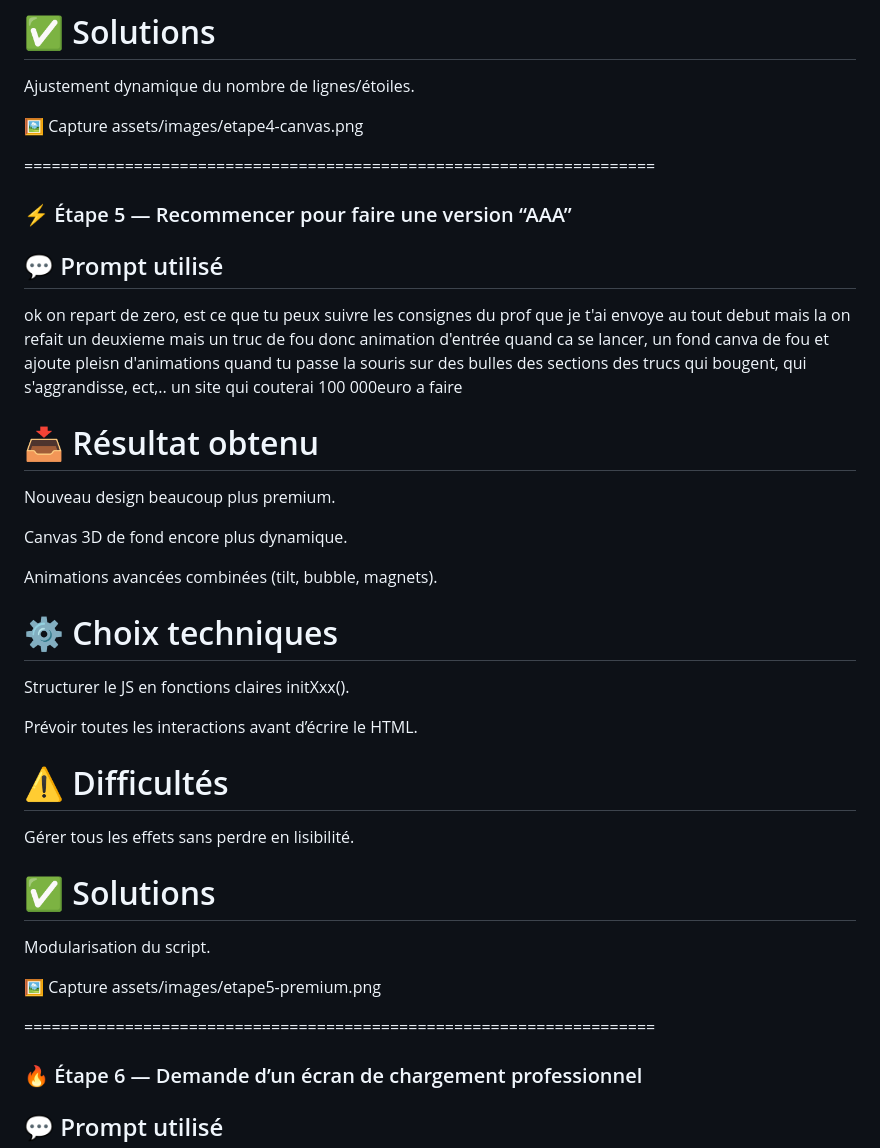
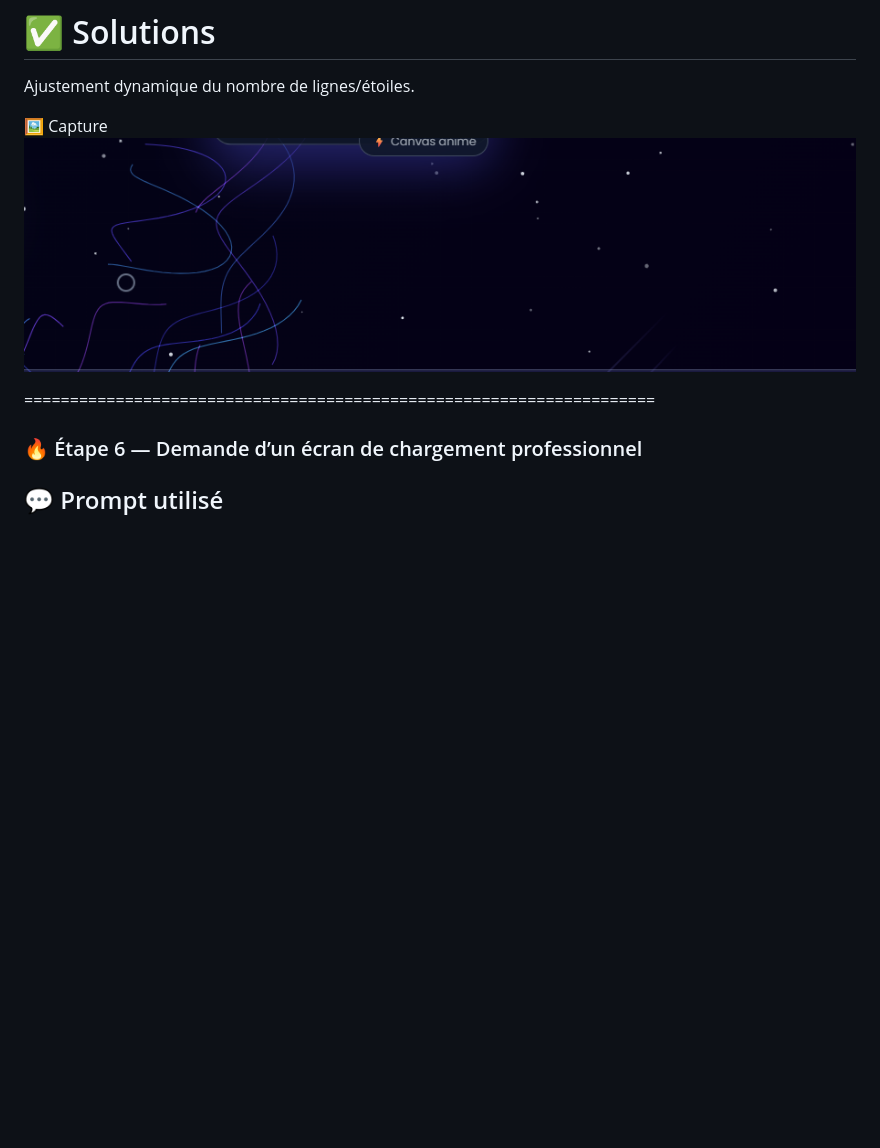
Before and after one commit to Slypot13/Portfolio, a Markdown page: progression-prompts.md, the part around the change printed below. Drawn GitHub-style; pictures changed too: assets/images/etape4.png (added); blank space fills up the shorter version.

```diff
--- a/progression-prompts.md
+++ b/progression-prompts.md
@@ -185,37 +185,10 @@ Perte de FPS sur très petits écrans.
 Ajustement dynamique du nombre de lignes/étoiles.
 
 🖼 Capture
-assets/images/etape4-canvas.png
+![Canvas](assets/images/etape4.png)
 
 =====================================================================
 
-###  ⚡ Étape 5 — Recommencer pour faire une version “AAA”
-
-## 💬 Prompt utilisé
-
-ok on repart de zero, est ce que tu peux suivre les consignes du prof que je t'ai envoye au tout debut mais la on refait un deuxieme mais un truc de fou donc animation d'entrée quand ca se lancer, un fond canva de fou et ajoute pleisn d'animations quand tu passe la souris sur des bulles des sections des trucs qui bougent, qui s'aggrandisse, ect,.. un site qui couterai 100 000euro a faire
-# 📥 Résultat obtenu
-Nouveau design beaucoup plus premium.
-
-Canvas 3D de fond encore plus dynamique.
-
-Animations avancées combinées (tilt, bubble, magnets).
-
-# ⚙ Choix techniques
-Structurer le JS en fonctions claires initXxx().
-
-Prévoir toutes les interactions avant d’écrire le HTML.
-
-# ⚠ Difficultés
-Gérer tous les effets sans perdre en lisibilité.
-
-# ✅ Solutions
-Modularisation du script.
-
-🖼 Capture
-assets/images/etape5-premium.png
-
-=====================================================================
 
 ###  🔥 Étape 6 — Demande d’un écran de chargement professionnel
 
```
Also changed, not shown: other parts of progression-prompts.md (+5 -4 lines), assets/images/etape2-portfolio.png (added), assets/images/etape3.png (added), image.png (added), 5 other files.
